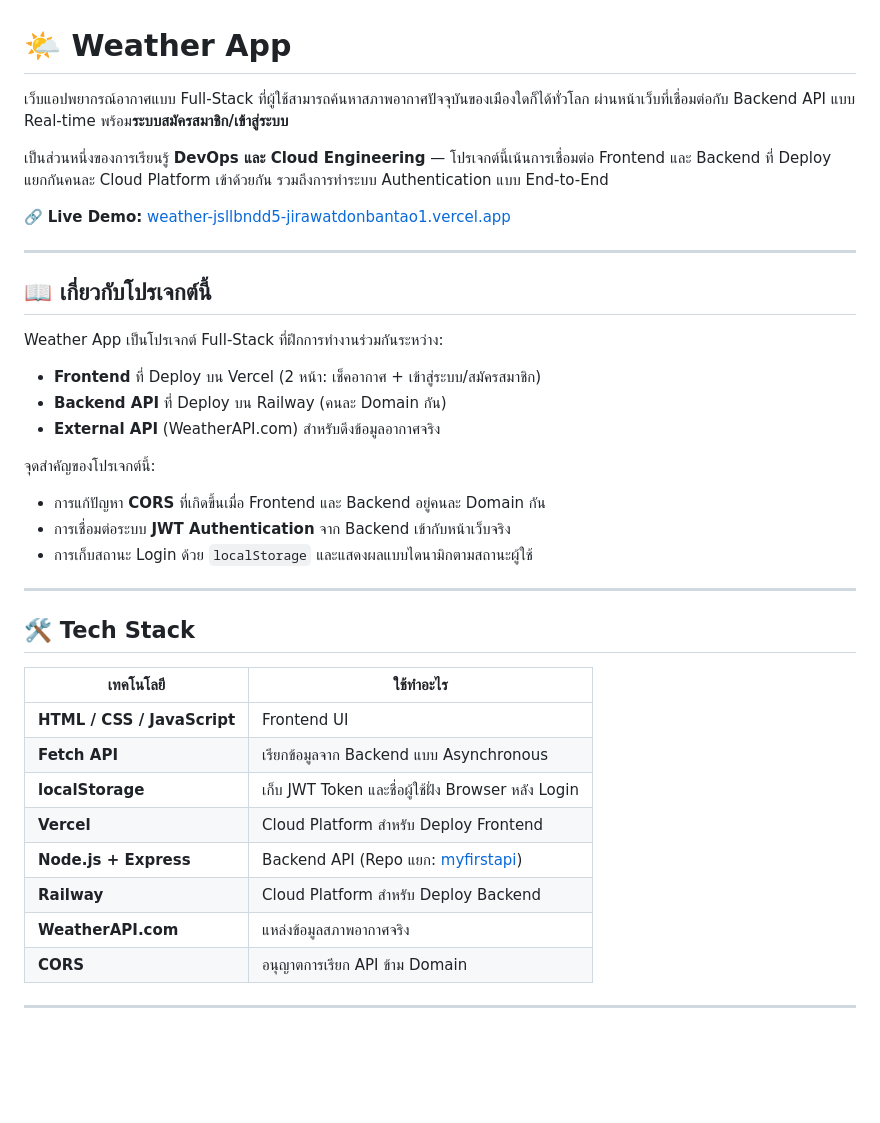
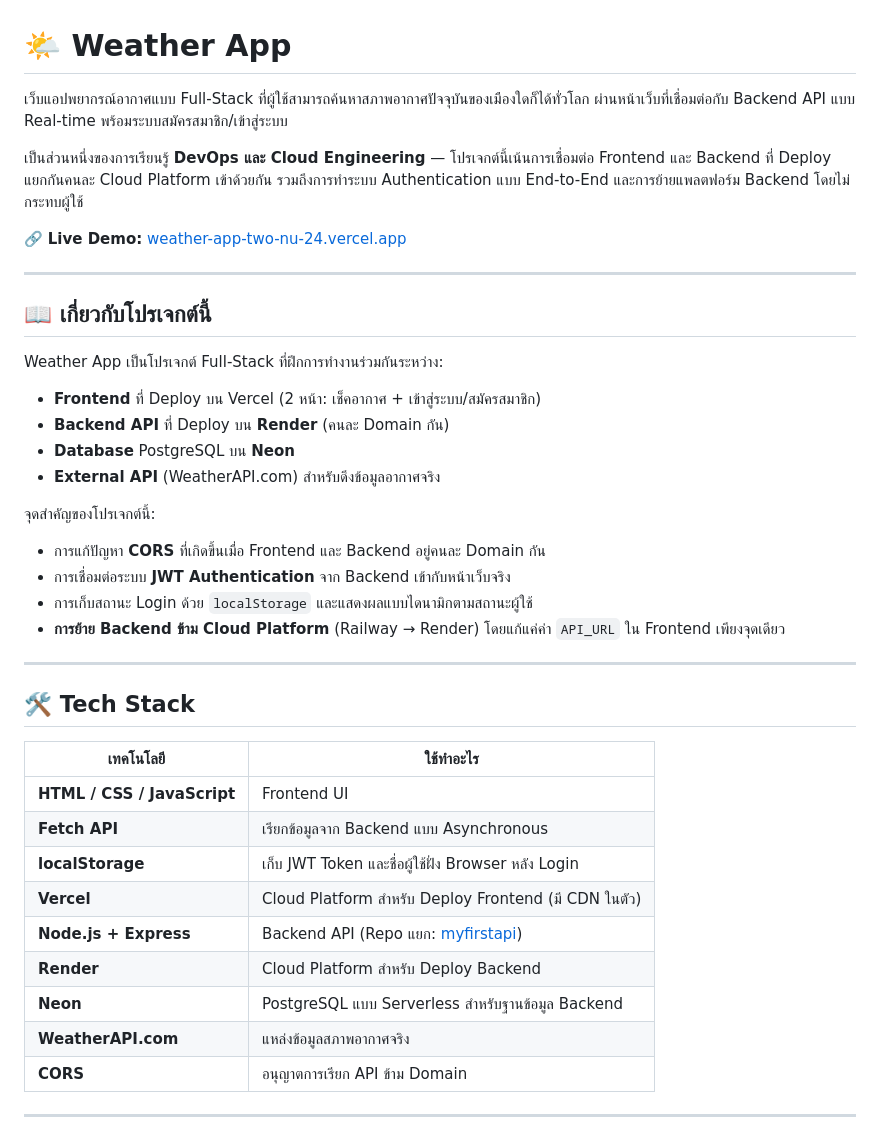
Before and after one commit to JirawatDonbantao/weather-app, a Markdown page: README.md, the part around one of its changes. GitHub-like rendering; blank space fills up the shorter version.

```diff
--- a/README.md
+++ b/README.md
@@ -1,10 +1,10 @@
 # 🌤️ Weather App
 
-เว็บแอปพยากรณ์อากาศแบบ Full-Stack ที่ผู้ใช้สามารถค้นหาสภาพอากาศปัจจุบันของเมืองใดก็ได้ทั่วโลก ผ่านหน้าเว็บที่เชื่อมต่อกับ Backend API แบบ Real-time พร้อม**ระบบสมัครสมาชิก/เข้าสู่ระบบ**
+เว็บแอปพยากรณ์อากาศแบบ Full-Stack ที่ผู้ใช้สามารถค้นหาสภาพอากาศปัจจุบันของเมืองใดก็ได้ทั่วโลก ผ่านหน้าเว็บที่เชื่อมต่อกับ Backend API แบบ Real-time พร้อมระบบสมัครสมาชิก/เข้าสู่ระบบ
 
-เป็นส่วนหนึ่งของการเรียนรู้ **DevOps และ Cloud Engineering** — โปรเจกต์นี้เน้นการเชื่อมต่อ Frontend และ Backend ที่ Deploy แยกกันคนละ Cloud Platform เข้าด้วยกัน รวมถึงการทำระบบ Authentication แบบ End-to-End
+เป็นส่วนหนึ่งของการเรียนรู้ **DevOps และ Cloud Engineering** — โปรเจกต์นี้เน้นการเชื่อมต่อ Frontend และ Backend ที่ Deploy แยกกันคนละ Cloud Platform เข้าด้วยกัน รวมถึงการทำระบบ Authentication แบบ End-to-End และการย้ายแพลตฟอร์ม Backend โดยไม่กระทบผู้ใช้
 
-🔗 **Live Demo:** [weather-jsllbndd5-jirawatdonbantao1.vercel.app](https://weather-app-two-nu-24.vercel.app/)
+🔗 **Live Demo:** [weather-app-two-nu-24.vercel.app](https://weather-app-two-nu-24.vercel.app)
 
 ---
 
@@ -13,13 +13,15 @@
 Weather App เป็นโปรเจกต์ Full-Stack ที่ฝึกการทำงานร่วมกันระหว่าง:
 
 - **Frontend** ที่ Deploy บน Vercel (2 หน้า: เช็คอากาศ + เข้าสู่ระบบ/สมัครสมาชิก)
-- **Backend API** ที่ Deploy บน Railway (คนละ Domain กัน)
+- **Backend API** ที่ Deploy บน **Render** (คนละ Domain กัน)
+- **Database** PostgreSQL บน **Neon**
 - **External API** (WeatherAPI.com) สำหรับดึงข้อมูลอากาศจริง
 
 จุดสำคัญของโปรเจกต์นี้:
 - การแก้ปัญหา **CORS** ที่เกิดขึ้นเมื่อ Frontend และ Backend อยู่คนละ Domain กัน
 - การเชื่อมต่อระบบ **JWT Authentication** จาก Backend เข้ากับหน้าเว็บจริง
 - การเก็บสถานะ Login ด้วย `localStorage` และแสดงผลแบบไดนามิกตามสถานะผู้ใช้
+- **การย้าย Backend ข้าม Cloud Platform** (Railway → Render) โดยแก้แค่ค่า `API_URL` ใน Frontend เพียงจุดเดียว
 
 ---
 
@@ -30,9 +32,10 @@ Weather App เป็นโปรเจกต์ Full-Stack ที่ฝึก
 | **HTML / CSS / JavaScript** | Frontend UI |
 | **Fetch API** | เรียกข้อมูลจาก Backend แบบ Asynchronous |
 | **localStorage** | เก็บ JWT Token และชื่อผู้ใช้ฝั่ง Browser หลัง Login |
-| **Vercel** | Cloud Platform สำหรับ Deploy Frontend |
+| **Vercel** | Cloud Platform สำหรับ Deploy Frontend (มี CDN ในตัว) |
 | **Node.js + Express** | Backend API (Repo แยก: [myfirstapi](https://github.com/JirawatDonbantao/myfirstapi)) |
-| **Railway** | Cloud Platform สำหรับ Deploy Backend |
+| **Render** | Cloud Platform สำหรับ Deploy Backend |
+| **Neon** | PostgreSQL แบบ Serverless สำหรับฐานข้อมูล Backend |
 | **WeatherAPI.com** | แหล่งข้อมูลสภาพอากาศจริง |
 | **CORS** | อนุญาตการเรียก API ข้าม Domain |
 
```
Also changed, not shown: other parts of README.md (+14 -15 lines).
